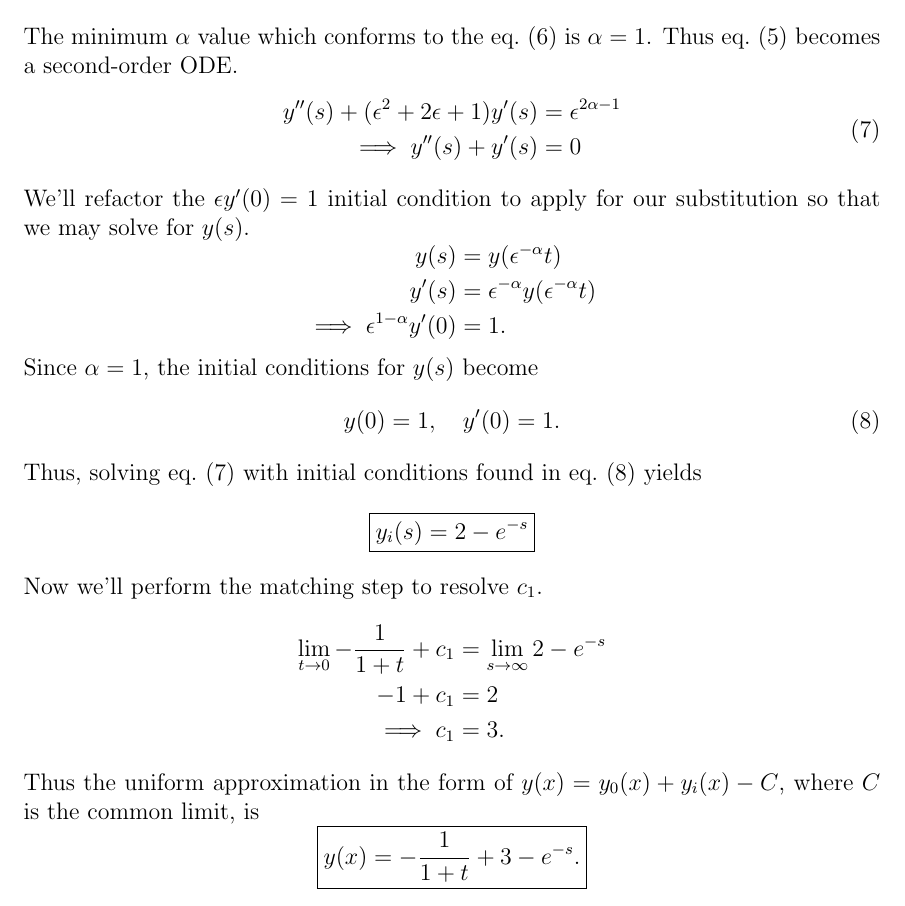
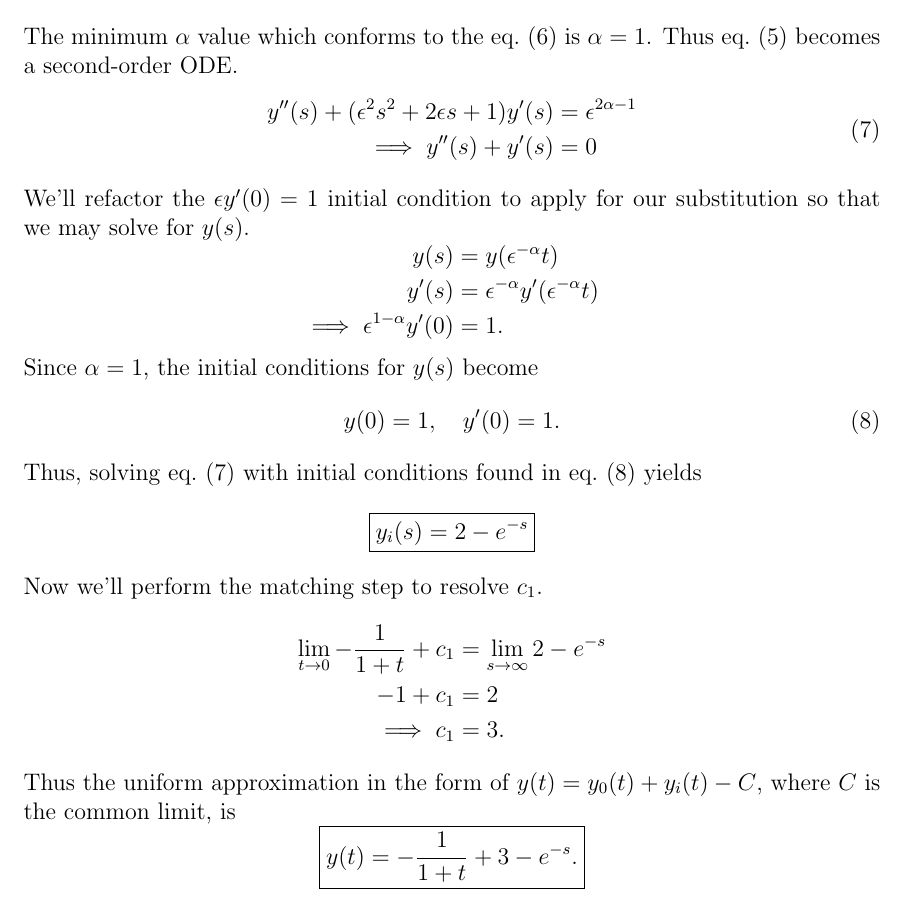
Before and after one commit to hershal/m374m, a LaTeX problem sheet (homeworks/hw9/hw9.tex): part of page 8 of 17, cut so that both start at the same text. Compiled offline with pdfLaTeX; a LaTeX package or settings file that is missing is left out.

Commit message:
hw9: typo fixes

```diff
--- a/homeworks/hw9/hw9.tex
+++ b/homeworks/hw9/hw9.tex
@@ -176,7 +176,7 @@ becomes a second-order ODE.\@
 \begin{equation}
   \label{eq:3.4.3-ys}
   \begin{aligned}
-    y''(s) + (\epsilon^{2}+2\epsilon+1)y'(s) &= \epsilon^{2\alpha-1} \\
+    y''(s) + (\epsilon^{2}s^{2}+2\epsilon s+1)y'(s) &= \epsilon^{2\alpha-1} \\
     \implies y''(s) + y'(s) &= 0 \\
   \end{aligned}
 \end{equation}
@@ -185,7 +185,7 @@ substitution so that we may solve for $y(s)$.
 \begin{equation*}
   \begin{aligned}
     y(s) &= y(\epsilon^{-\alpha}t) \\
-    y'(s) &= \epsilon^{-\alpha}y(\epsilon^{-\alpha}t) \\
+    y'(s) &= \epsilon^{-\alpha}y'(\epsilon^{-\alpha}t) \\
     \implies \epsilon^{1-\alpha}y'(0) &= 1.
   \end{aligned}
 \end{equation*}
@@ -207,10 +207,10 @@ Now we'll perform the matching step to resolve $c_1$.
     \implies c_1 &= 3.
   \end{aligned}
 \end{equation*}
-Thus the uniform approximation in the form of $y(x)=y_0(x)+y_i(x)-C$, where $C$
+Thus the uniform approximation in the form of $y(t)=y_0(t)+y_i(t)-C$, where $C$
 is the common limit, is
 \begin{equation*}
-  \boxed{y(x)=-\frac{1}{1+t}+3-e^{-s}.}
+  \boxed{y(t)=-\frac{1}{1+t}+3-e^{-s}.}
 \end{equation*}
 
 \section{Programming Minilab}
```
